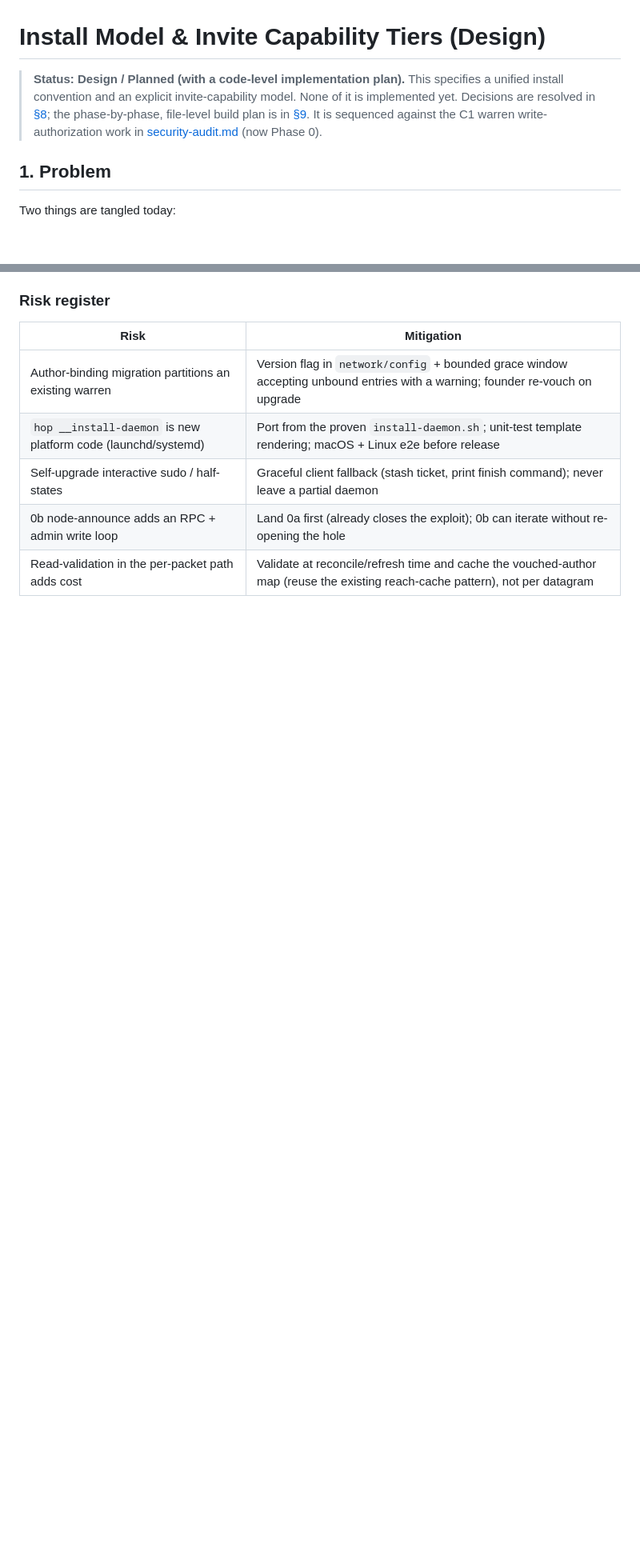
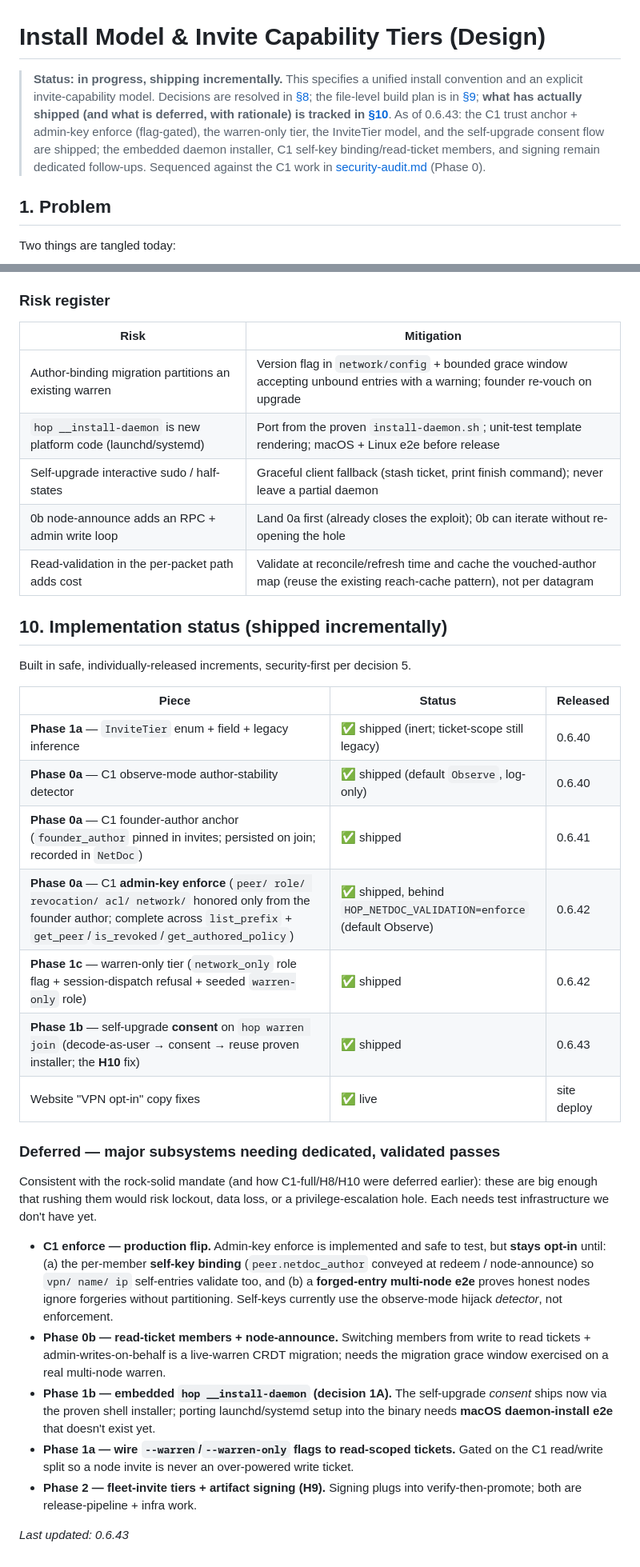
Before and after one commit to Keikai-Inc/wirehop, a Markdown page: docs/technical/install-and-invite-tiers.md, 2 parts joined by grey strips. Shown at 80% size. GitHub-like rendering; blank space fills up the shorter version.

Commit message:
docs: record install/invite-tier implementation status (shipped vs deferred)
Update the spec: it's no longer "planned" — §10 now tracks what shipped by
version (InviteTier model, C1 observe + founder anchor + admin-key enforce,
warren-only tier, self-upgrade consent) and what's deferred with rationale
(C1 enforce production flip / self-key binding, read-ticket members, embedded
daemon installer, signing) — each needing test infra we don't have yet.

```diff
--- a/docs/technical/install-and-invite-tiers.md
+++ b/docs/technical/install-and-invite-tiers.md
@@ -1,11 +1,15 @@
 # Install Model & Invite Capability Tiers (Design)
 
-> **Status: Design / Planned (with a code-level implementation plan).** This
-> specifies a unified install convention and an explicit invite-capability
-> model. None of it is implemented yet. Decisions are resolved in [§8](#8-decisions-resolved);
-> the phase-by-phase, file-level build plan is in [§9](#9-implementation-plan-code-level).
-> It is sequenced against the C1 warren write-authorization work in
-> [security-audit.md](security-audit.md) (now Phase 0).
+> **Status: in progress, shipping incrementally.** This specifies a unified
+> install convention and an explicit invite-capability model. Decisions are
+> resolved in [§8](#8-decisions-resolved); the file-level build plan is in
+> [§9](#9-implementation-plan-code-level); **what has actually shipped (and what
+> is deferred, with rationale) is tracked in [§10](#10-implementation-status-shipped-incrementally)**.
+> As of 0.6.43: the C1 trust anchor + admin-key enforce (flag-gated), the
+> warren-only tier, the InviteTier model, and the self-upgrade consent flow are
+> shipped; the embedded daemon installer, C1 self-key binding/read-ticket
+> members, and signing remain dedicated follow-ups. Sequenced against the C1
+> work in [security-audit.md](security-audit.md) (Phase 0).
 
 ## 1. Problem
 
@@ -412,3 +416,43 @@ Files: `invite/mod.rs`, `cli.rs`, `main.rs`, `proto/mod.rs`, `auth/mod.rs`,
 | Self-upgrade interactive sudo / half-states | Graceful client fallback (stash ticket, print finish command); never leave a partial daemon |
 | 0b node-announce adds an RPC + admin write loop | Land 0a first (already closes the exploit); 0b can iterate without re-opening the hole |
 | Read-validation in the per-packet path adds cost | Validate at reconcile/refresh time and cache the vouched-author map (reuse the existing reach-cache pattern), not per datagram |
+
+## 10. Implementation status (shipped incrementally)
+
+Built in safe, individually-released increments, security-first per decision 5.
+
+| Piece | Status | Released |
+|---|---|---|
+| **Phase 1a** — `InviteTier` enum + field + legacy inference | ✅ shipped (inert; ticket-scope still legacy) | 0.6.40 |
+| **Phase 0a** — C1 observe-mode author-stability detector | ✅ shipped (default `Observe`, log-only) | 0.6.40 |
+| **Phase 0a** — C1 founder-author anchor (`founder_author` pinned in invites; persisted on join; recorded in `NetDoc`) | ✅ shipped | 0.6.41 |
+| **Phase 0a** — C1 **admin-key enforce** (`peer/ role/ revocation/ acl/ network/` honored only from the founder author; complete across `list_prefix` + `get_peer`/`is_revoked`/`get_authored_policy`) | ✅ shipped, behind `HOP_NETDOC_VALIDATION=enforce` (default Observe) | 0.6.42 |
+| **Phase 1c** — warren-only tier (`network_only` role flag + session-dispatch refusal + seeded `warren-only` role) | ✅ shipped | 0.6.42 |
+| **Phase 1b** — self-upgrade **consent** on `hop warren join` (decode-as-user → consent → reuse proven installer; the **H10** fix) | ✅ shipped | 0.6.43 |
+| Website "VPN opt-in" copy fixes | ✅ live | site deploy |
+
+### Deferred — major subsystems needing dedicated, validated passes
+
+Consistent with the rock-solid mandate (and how C1-full/H8/H10 were deferred
+earlier): these are big enough that rushing them would risk lockout, data loss,
+or a privilege-escalation hole. Each needs test infrastructure we don't have yet.
+
+- **C1 enforce — production flip.** Admin-key enforce is implemented and safe to
+  test, but **stays opt-in** until: (a) the per-member **self-key binding**
+  (`peer.netdoc_author` conveyed at redeem / node-announce) so `vpn/ name/ ip`
+  self-entries validate too, and (b) a **forged-entry multi-node e2e** proves
+  honest nodes ignore forgeries without partitioning. Self-keys currently use
+  the observe-mode hijack *detector*, not enforcement.
+- **Phase 0b — read-ticket members + node-announce.** Switching members from
+  write to read tickets + admin-writes-on-behalf is a live-warren CRDT migration;
+  needs the migration grace window exercised on a real multi-node warren.
+- **Phase 1b — embedded `hop __install-daemon` (decision 1A).** The self-upgrade
+  *consent* ships now via the proven shell installer; porting launchd/systemd
+  setup into the binary needs **macOS daemon-install e2e** that doesn't exist yet.
+- **Phase 1a — wire `--warren`/`--warren-only` flags to read-scoped tickets.**
+  Gated on the C1 read/write split so a node invite is never an over-powered
+  write ticket.
+- **Phase 2 — fleet-invite tiers + artifact signing (H9).** Signing plugs into
+  verify-then-promote; both are release-pipeline + infra work.
+
+*Last updated: 0.6.43*
```
